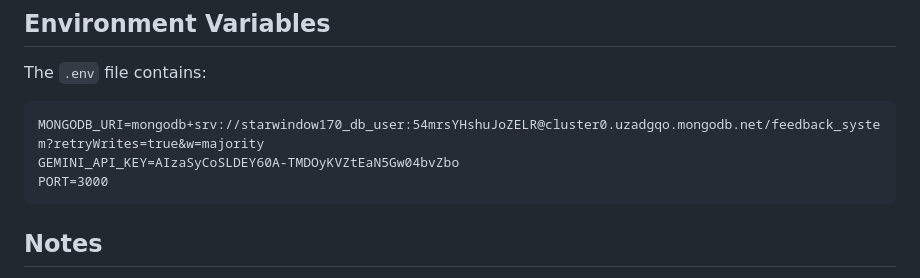
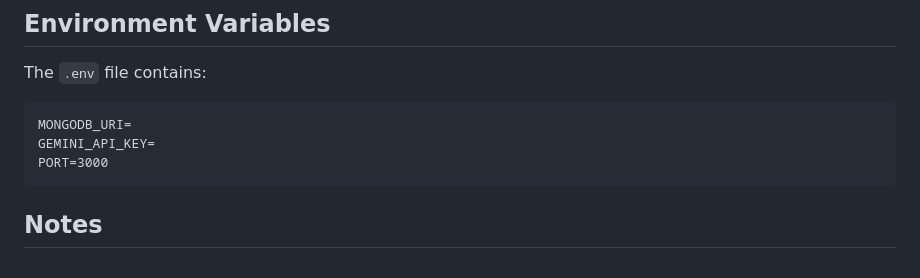
Before and after one commit to a9irudhh/project-help, a Markdown page: project-2/README.md, the part around the change. Drawn GitHub-style.

````diff
--- a/project-2/README.md
+++ b/project-2/README.md
@@ -120,8 +120,8 @@ Get sentiment statistics (total, positive, negative counts)
 
 The `.env` file contains:
 ```
-MONGODB_URI=mongodb+srv://starwindow170_db_user:54mrsYHshuJoZELR@cluster0.uzadgqo.mongodb.net/feedback_system?retryWrites=true&w=majority
-GEMINI_API_KEY=AIzaSyCoSLDEY60A-TMDOyKVZtEaN5Gw04bvZbo
+MONGODB_URI=
+GEMINI_API_KEY=
 PORT=3000
 ```
 
````
